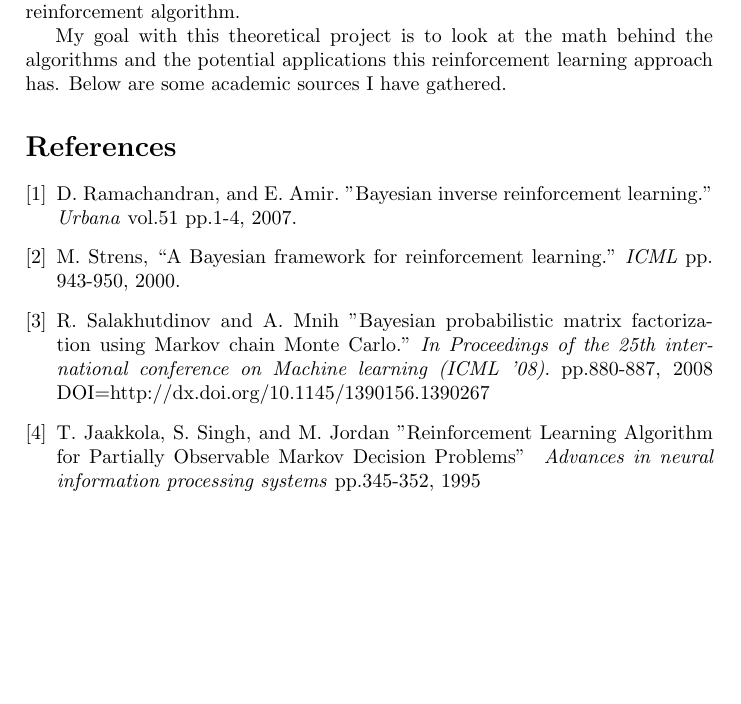
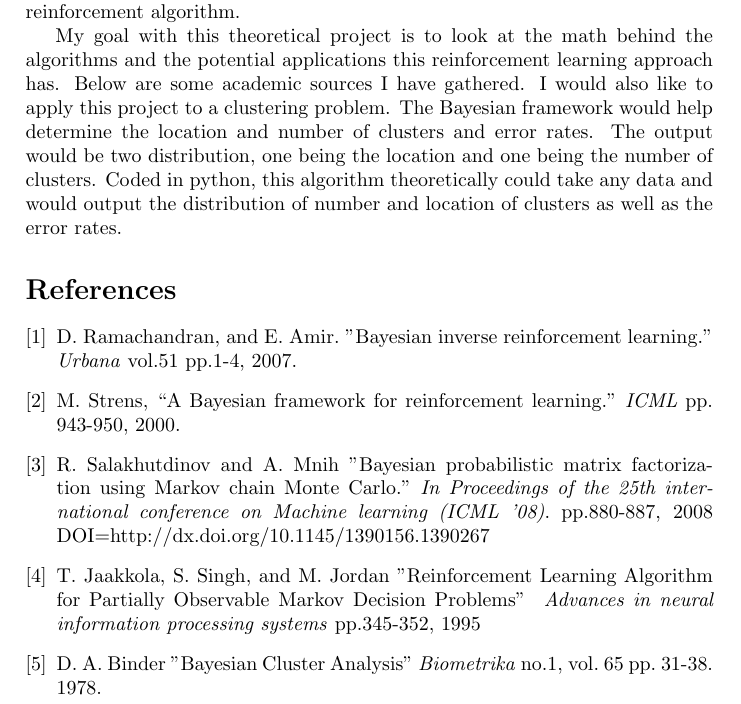
Before and after one commit to amypitts01/data440, a LaTeX document (pitts_prj/prj_proposal.tex): part of the page, cut so that both start at the same text, the shorter picture padded with empty space. Compiled offline with pdfLaTeX.

Commit message:
Adding on to proposal

```diff
--- a/pitts_prj/prj_proposal.tex
+++ b/pitts_prj/prj_proposal.tex
@@ -46,7 +35,0 @@ do not want to steal or copy any of that work and will
-instead take a broader look into how a Bayesian procedure
-aided by a Markov chain Monte Carlo can be used in a
-reinforcement algorithm. \\
-\indent My goal with this theoretical project is to look
-at the math behind the algorithms and the potential
-applications this reinforcement learning approach has.
-Below are some academic sources I have gathered.
@@ -53,3 +45,18 @@ Below are some academic sources I have gathered.
+any of that work and will instead take a broader look into how a
+Bayesian procedure aided by a Markov chain Monte Carlo can be
+used in a reinforcement algorithm. \\
+\indent My goal with this theoretical project is to look at the
+math behind the algorithms and the potential applications this
+reinforcement learning approach has.  Below are some academic
+sources I have gathered. I would also like to apply this project
+to a clustering problem. The Bayesian framework would help
+determine the location and number of clusters and error rates.
+The output would be two distribution, one being the location
+and one being the number of clusters. Coded in python, this
+algorithm theoretically could take any data and would output
+the distribution of number and location of clusters as well
+as the error rates.
+
 
 
 \begin{thebibliography}{9}
@@ -74,6 +81,10 @@ Below are some academic sources I have gathered.
     \textit{ Advances in neural information processing systems}
     pp.345-352, 1995
 
+    \bibitem{Jaakkola95}
+    D. A. Binder "Bayesian Cluster Analysis"
+    \textit{Biometrika} no.1, vol. 65 pp. 31-38. 1978.
+
 
 
 \end{thebibliography}
```
Also changed, not shown: pitts_prj/prj_proposal.pdf, pitts_prj/prj_proposal.tex (19 more changed lines), 4 other files.
